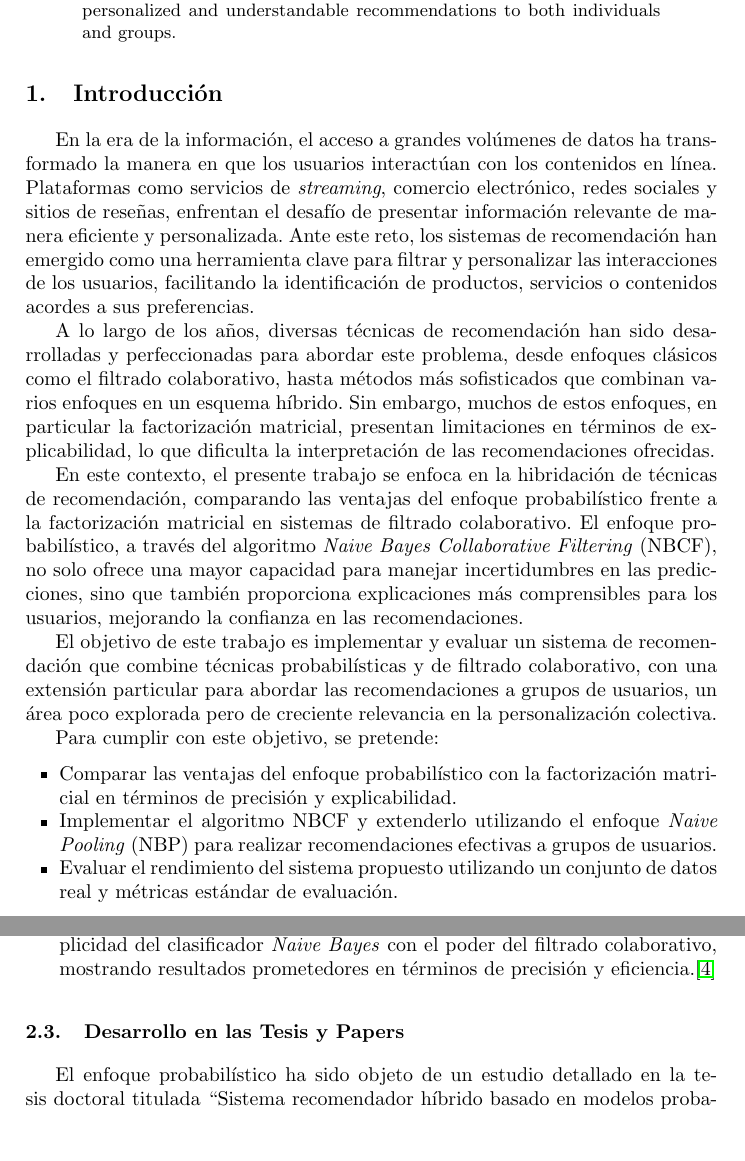
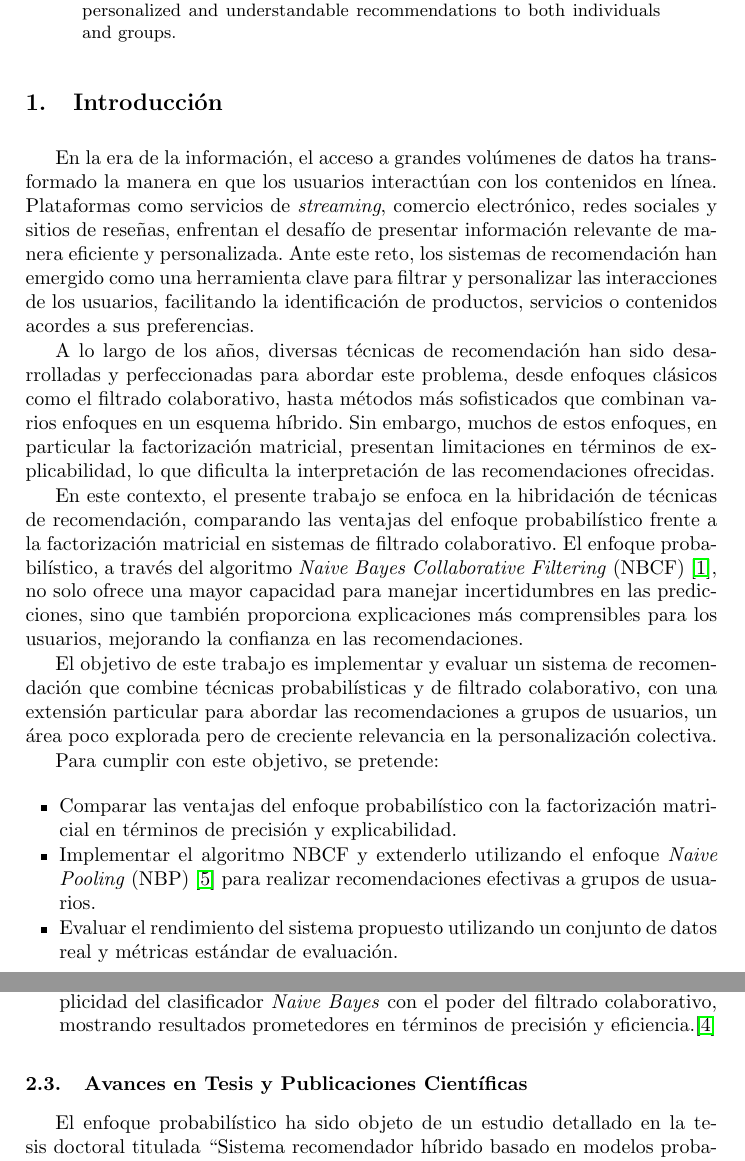
Before and after one commit to DanielMPMatCom/SRI-Project, a LaTeX thesis (report/report.tex): two parts of pages 2 and 4 of 19, joined at a grey line, cut so that both start at the same text, the shorter picture padded with empty space. Compiled offline with pdfLaTeX.

Commit message:
report fixed

```diff
--- a/report/report.tex
+++ b/report/report.tex
@@ -103,14 +103,14 @@ En la era de la información, el acceso a grandes volúmenes de datos ha transfo
 
 A lo largo de los años, diversas técnicas de recomendación han sido desarrolladas y perfeccionadas para abordar este problema, desde enfoques clásicos como el filtrado colaborativo, hasta métodos más sofisticados que combinan varios enfoques en un esquema híbrido. Sin embargo, muchos de estos enfoques, en particular la factorización matricial, presentan limitaciones en términos de explicabilidad, lo que dificulta la interpretación de las recomendaciones ofrecidas.
 
-En este contexto, el presente trabajo se enfoca en la hibridación de técnicas de recomendación, comparando las ventajas del enfoque probabilístico frente a la factorización matricial en sistemas de filtrado colaborativo. El enfoque probabilístico, a través del algoritmo \textit{Naive Bayes Collaborative Filtering} (NBCF), no solo ofrece una mayor capacidad para manejar incertidumbres en las predicciones, sino que también proporciona explicaciones más comprensibles para los usuarios, mejorando la confianza en las recomendaciones.
+En este contexto, el presente trabajo se enfoca en la hibridación de técnicas de recomendación, comparando las ventajas del enfoque probabilístico frente a la factorización matricial en sistemas de filtrado colaborativo. El enfoque probabilístico, a través del algoritmo \textit{Naive Bayes Collaborative Filtering} (NBCF) \cite{nbcf}, no solo ofrece una mayor capacidad para manejar incertidumbres en las predicciones, sino que también proporciona explicaciones más comprensibles para los usuarios, mejorando la confianza en las recomendaciones.
 
 El objetivo de este trabajo es implementar y evaluar un sistema de recomendación que combine técnicas probabilísticas y de filtrado colaborativo, con una extensión particular para abordar las recomendaciones a grupos de usuarios, un área poco explorada pero de creciente relevancia en la personalización colectiva.
 
 Para cumplir con este objetivo, se pretende:
 \begin{itemize}
     \item Comparar las ventajas del enfoque probabilístico con la factorización matricial en términos de precisión y explicabilidad.
-    \item Implementar el algoritmo NBCF y extenderlo utilizando el enfoque \textit{Naive Pooling} (NBP) para realizar recomendaciones efectivas a grupos de usuarios.
+    \item Implementar el algoritmo NBCF y extenderlo utilizando el enfoque \textit{Naive Pooling} (NBP) \cite{nbp} para realizar recomendaciones efectivas a grupos de usuarios.
     \item Evaluar el rendimiento del sistema propuesto utilizando un conjunto de datos real y métricas estándar de evaluación.
 \end{itemize}
 
@@ -181,7 +181,7 @@ Los métodos basados en modelos han emergido como una solución eficiente para e
     \item \textbf{Modelos Probabilísticos}: Una alternativa a la factorización matricial es el uso de modelos probabilísticos, que ofrecen una mayor interpretabilidad al proporcionar explicaciones basadas en probabilidades. Un ejemplo representativo es el \textit{Naive Bayes Collaborative Filtering} (NBCF), que combina la simplicidad del clasificador \textit{Naive Bayes} con el poder del filtrado colaborativo, mostrando resultados prometedores en términos de precisión y eficiencia.\cite{tesis_sistema_recomendador_hibrido}
 \end{itemize}
 
-\subsection{Desarrollo en las Tesis y Papers}
+\subsection{Avances en Tesis y Publicaciones Científicas}
 
 El enfoque probabilístico ha sido objeto de un estudio detallado en la tesis doctoral titulada
 ``Sistema recomendador híbrido basado en modelos probabilísticos''\cite{tesis_sistema_recomendador_hibrido}. En esta tesis, se aborda la integración de modelos probabilísticos dentro de sistemas de recomendación híbridos, destacando cómo estos modelos no solo permiten una mayor precisión, sino que también aportan una capa de interpretabilidad que los métodos de factorización matricial no ofrecen. El autor propone un enfoque híbrido que combina los beneficios del filtrado colaborativo basado en modelos probabilísticos con técnicas de filtrado basado en contenido.
```
Also changed, not shown: 6 other files.
